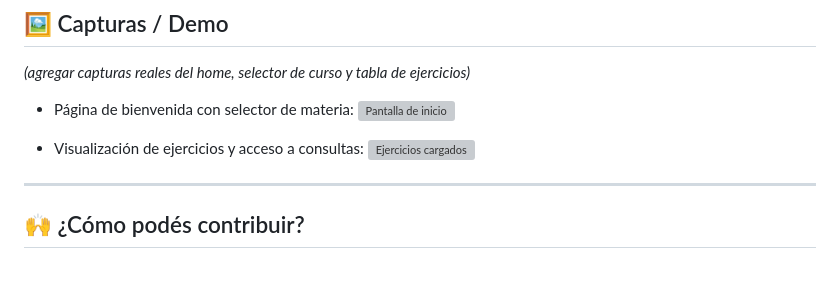
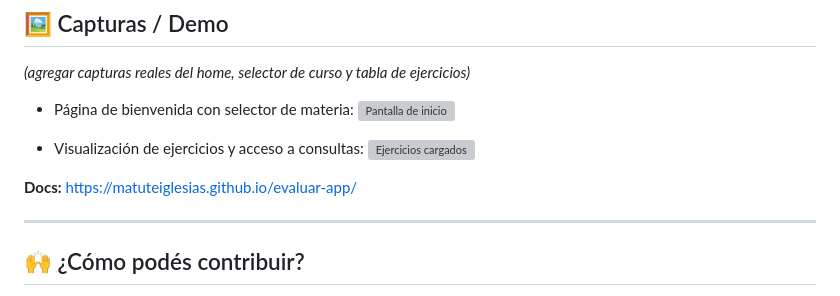
Before and after one commit to matuteiglesias/evaluar-app, a Markdown page: README.md, the part around the change. Drawn GitHub-style; blank space fills up the shorter version; grey boxes are pictures that could not be loaded.

```diff
--- a/README.md
+++ b/README.md
@@ -32,6 +32,8 @@ _(agregar capturas reales del home, selector de curso y tabla de ejercicios)_
 
 - Visualización de ejercicios y acceso a consultas:
   ![Ejercicios cargados](docs/assets/tabla-ejercicios.png)
+
+**Docs:** https://matuteiglesias.github.io/evaluar-app/
 
 ---
 
```
